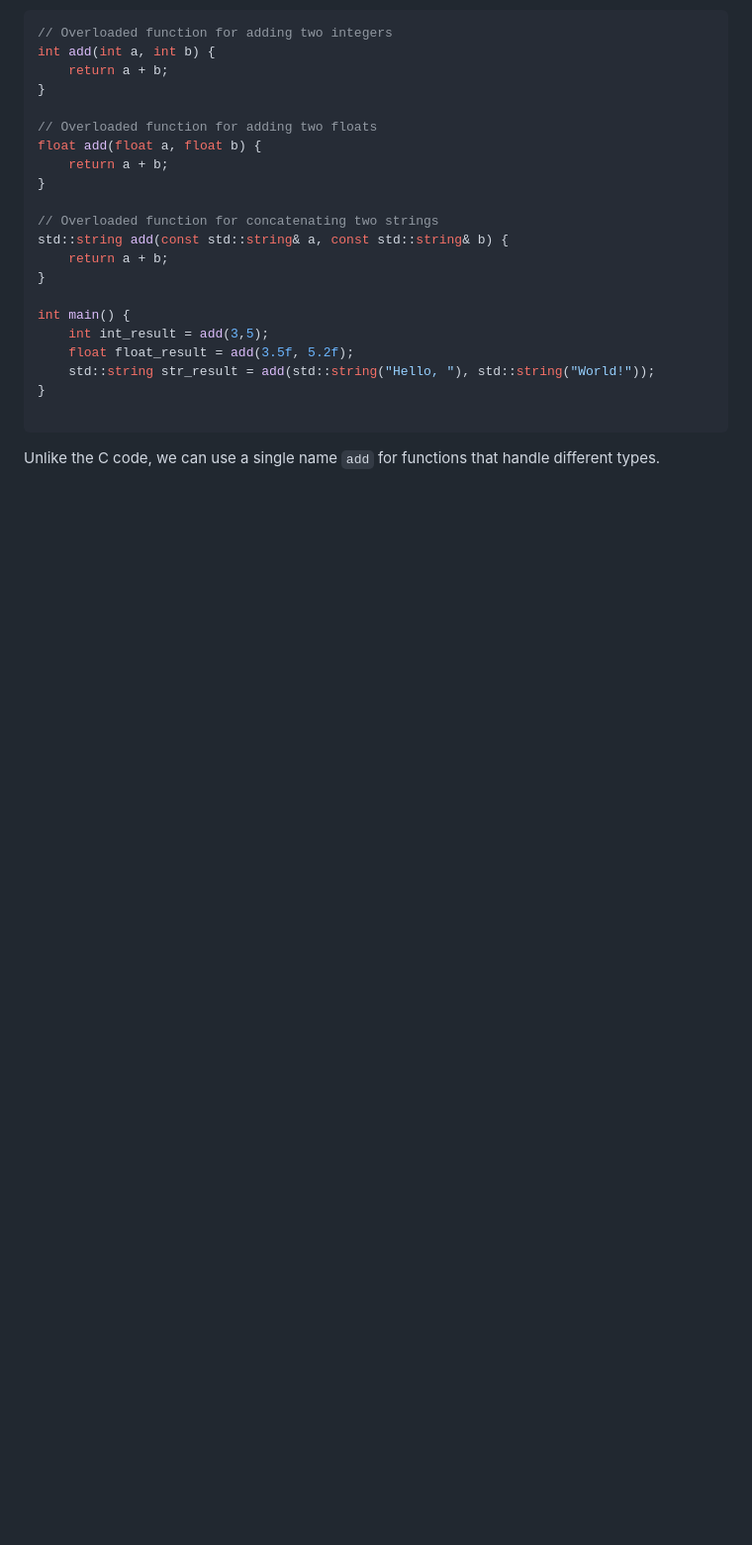
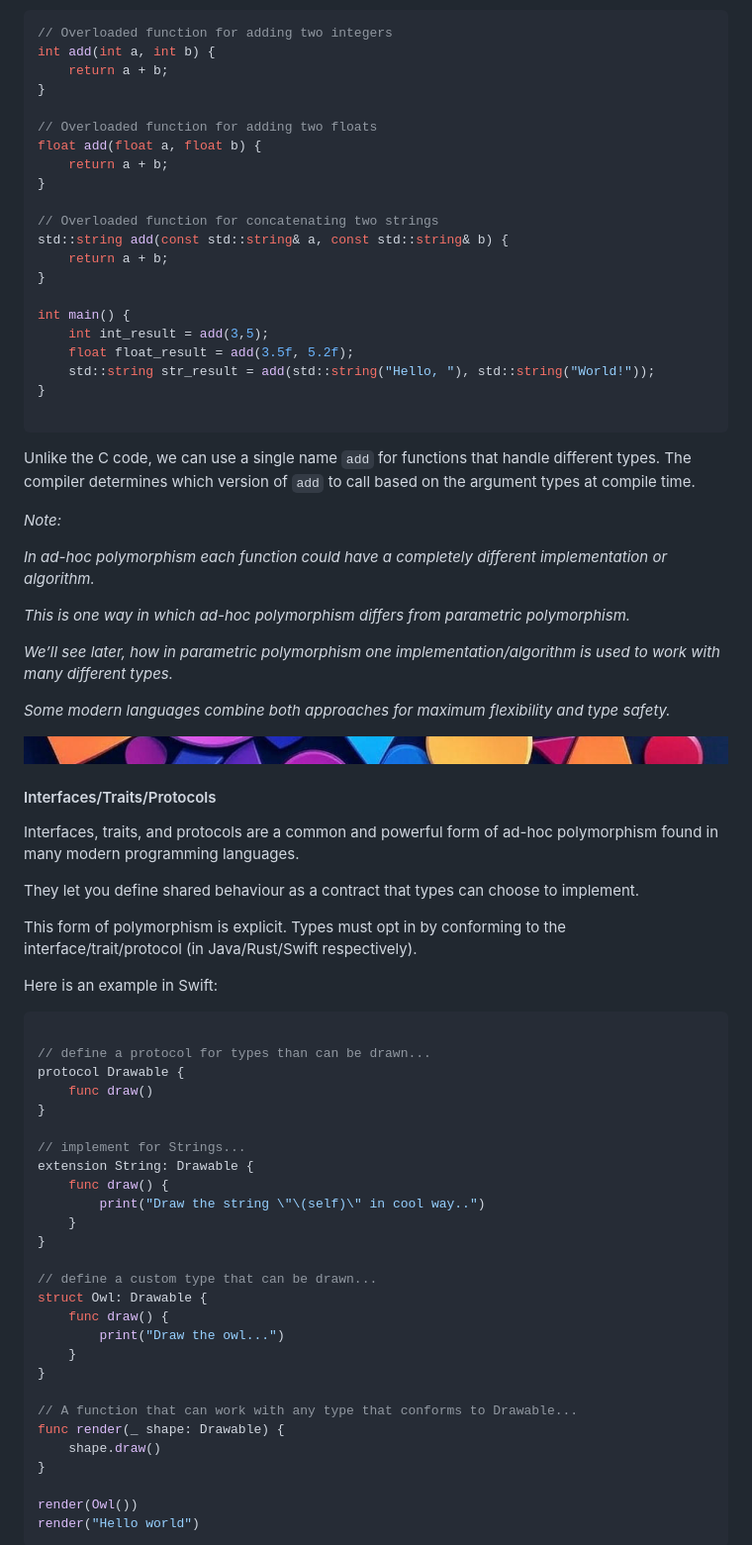
Before and after one commit to Krishna/krishna.github.io, a Markdown page: posts/many-types-of-polymorphism.md, the part around the change printed below. Shown: that part at 99% size. Drawn GitHub-style; pictures changed too: uploads/abstract-flat-thin-00.png (added); blank space fills up the shorter version.

````diff
--- a/posts/many-types-of-polymorphism.md
+++ b/posts/many-types-of-polymorphism.md
@@ -100,4 +112,58 @@ int main() {
 
 ```
 
-Unlike the C code, we can use a single name `add` for functions that handle different types.
+Unlike the C code, we can use a single name `add` for functions that handle different types. The compiler determines which version of `add` to call based on the argument types at compile time.
+
+*Note:*
+
+*In ad-hoc polymorphism each function could have a completely different implementation or algorithm.*
+
+*This is one way in which ad-hoc polymorphism differs from parametric polymorphism.*
+
+*We’ll see later, how in parametric polymorphism one implementation/algorithm is used to work with many different types.*
+
+*Some modern languages combine both approaches for maximum flexibility and type safety.*
+
+![2d abstract shapes](/uploads/abstract-flat-thin-00.png)
+
+
+#### Interfaces/Traits/Protocols
+
+Interfaces, traits, and protocols are a common and powerful form of ad-hoc polymorphism found in many modern programming languages.
+
+They let you define shared behaviour as a contract that types can choose to implement.
+
+This form of polymorphism is explicit. Types must opt in by conforming to the interface/trait/protocol (in Java/Rust/Swift respectively).
+
+Here is an example in Swift:
+
+```swift
+
+// define a protocol for types than can be drawn...
+protocol Drawable {
+    func draw()
+}
+
+// implement for Strings...
+extension String: Drawable {
+    func draw() {
+        print("Draw the string \"\(self)\" in cool way..")
+    }
+}
+
+// define a custom type that can be drawn...
+struct Owl: Drawable {
+    func draw() {
+        print("Draw the owl...")
+    }
+}
+
+// A function that can work with any type that conforms to Drawable...
+func render(_ shape: Drawable) {
+    shape.draw()
+}
+
+render(Owl())
+render("Hello world")
+```
+
````
Also changed, not shown: other parts of posts/many-types-of-polymorphism.md (+81 -1 lines), uploads/abstract-flat-thin-01.png (added), uploads/abstract-flat-thin-02.png (added).
